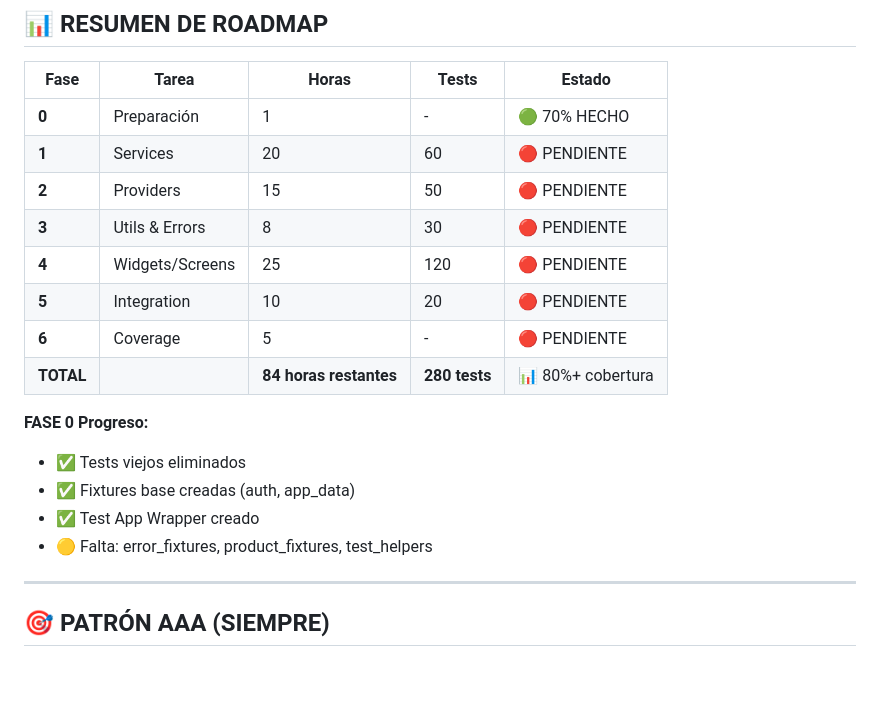
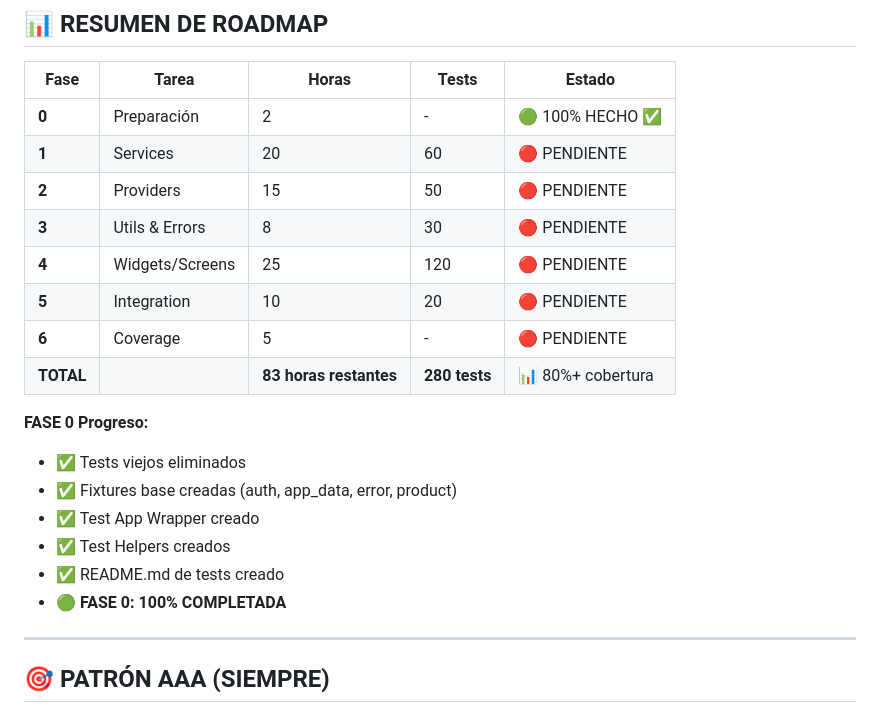
Before and after one commit to Skynet-IA/evilent-backend-microservices-cdk, a Markdown page: FRONTEND/ROADMAP_TESTING_DESDE_CERO.md, the part around the change. GitHub-like rendering; blank space fills up the shorter version.

Commit message:
docs: marcar FASE 0 como 100% completada

```diff
--- a/FRONTEND/ROADMAP_TESTING_DESDE_CERO.md
+++ b/FRONTEND/ROADMAP_TESTING_DESDE_CERO.md
@@ -671,20 +671,22 @@ Escribir tests para cerrar gaps.
 
 | Fase | Tarea | Horas | Tests | Estado |
 |------|-------|-------|-------|--------|
-| **0** | Preparación | 1 | - | 🟢 70% HECHO |
+| **0** | Preparación | 2 | - | 🟢 100% HECHO ✅ |
 | **1** | Services | 20 | 60 | 🔴 PENDIENTE |
 | **2** | Providers | 15 | 50 | 🔴 PENDIENTE |
 | **3** | Utils & Errors | 8 | 30 | 🔴 PENDIENTE |
 | **4** | Widgets/Screens | 25 | 120 | 🔴 PENDIENTE |
 | **5** | Integration | 10 | 20 | 🔴 PENDIENTE |
 | **6** | Coverage | 5 | - | 🔴 PENDIENTE |
-| **TOTAL** | | **84 horas restantes** | **280 tests** | 📊 80%+ cobertura |
+| **TOTAL** | | **83 horas restantes** | **280 tests** | 📊 80%+ cobertura |
 
 **FASE 0 Progreso:**
 - ✅ Tests viejos eliminados
-- ✅ Fixtures base creadas (auth, app_data)
+- ✅ Fixtures base creadas (auth, app_data, error, product)
 - ✅ Test App Wrapper creado
-- 🟡 Falta: error_fixtures, product_fixtures, test_helpers
+- ✅ Test Helpers creados
+- ✅ README.md de tests creado
+- 🟢 **FASE 0: 100% COMPLETADA**
 
 ---
 
```
